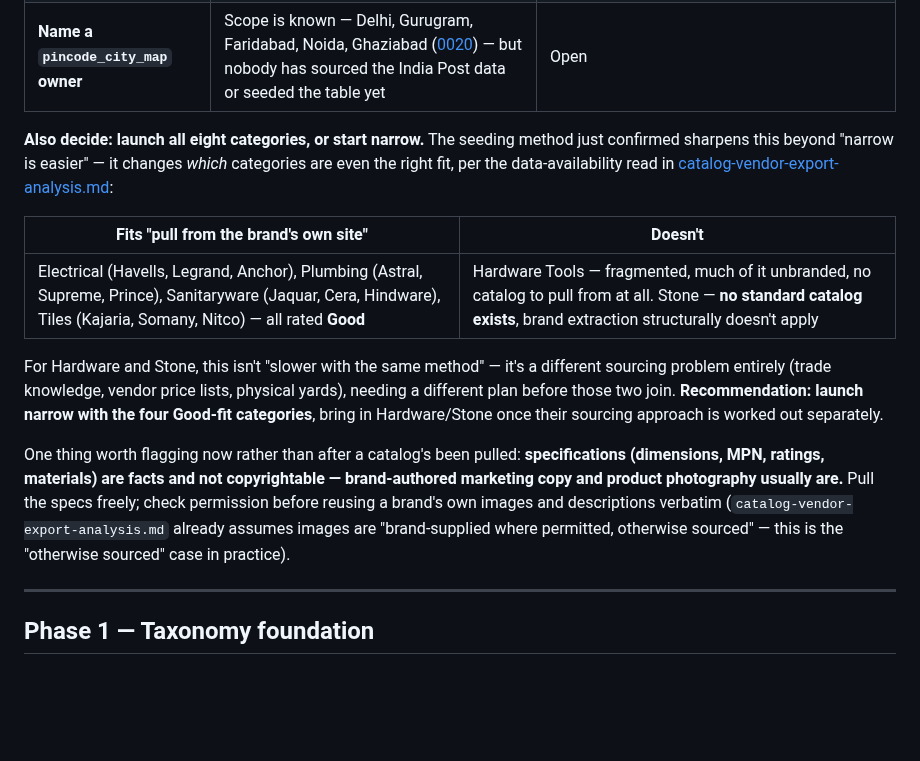
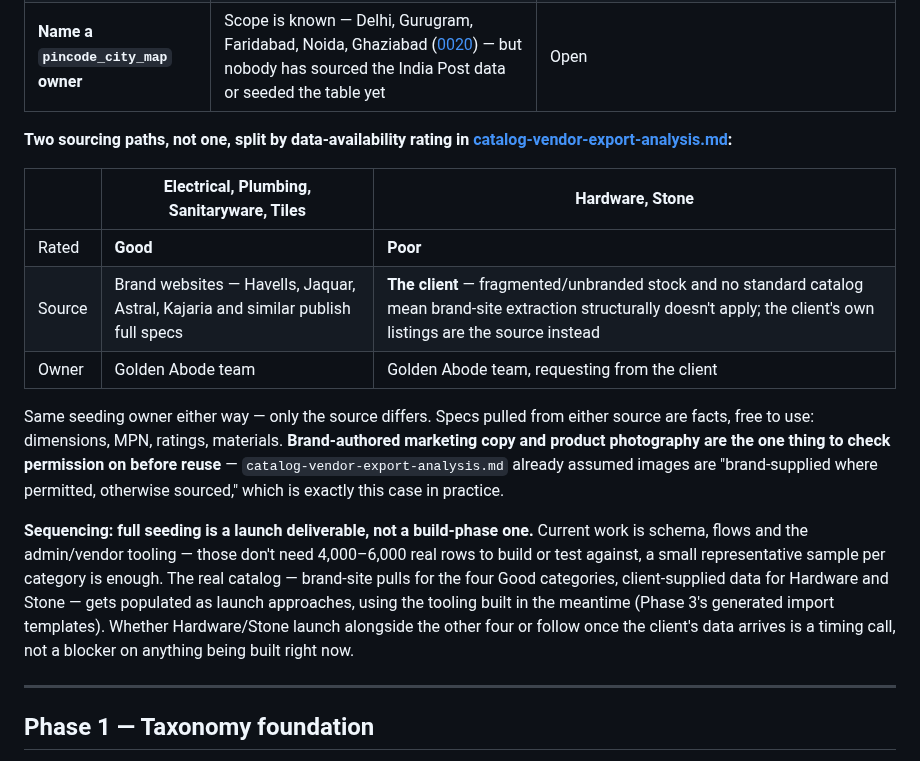
Before and after one commit to kailashstoneindia/golden-adobe, a Markdown page: docs/catalog-build-order.md, the part around the change. Drawn GitHub-style; blank space fills up the shorter version.

Commit message:
docs(catalog): Hardware/Stone data sources from the client; seeding is a launch deliverable
Two sourcing paths, not one attempt with a fallback:

  - Electrical, Plumbing, Sanitaryware, Tiles (Good data availability) --
    brand websites, as already confirmed.
  - Hardware, Stone (Poor) -- the client provides this directly. Confirmed:
    "we will ask for them to client." Fragmented/unbranded stock and no
    standard catalog meant brand-site extraction was never going to apply
    here regardless of effort spent.

Same seeding owner (Golden Abode team) either way -- only the source differs.

Also recorded a sequencing point: full seeding is launch-prep, not
build-phase work. Current schema/flow/tooling development doesn't need the
real 4,000-6,000 rows to proceed -- a small representative sample per
category is enough now. The real catalog populates as launch approaches,
using the Phase 3 import tooling once it exists. Whether Hardware/Stone
join at launch or after depends on when the client's data arrives, not on
anything currently being built.

Co-Authored-By: Claude Opus 5 <noreply@anthropic.com>

```diff
--- a/docs/catalog-build-order.md
+++ b/docs/catalog-build-order.md
@@ -34,26 +34,29 @@ Two things that cost nothing now and a lot later.
 | **Verify MPN availability** | Confirm each product carries a code — determines how much of the catalog the primary dedup constraint actually covers | Folds into seeding itself now — the same pass through Havells' and Jaquar's sites that pulls specs also confirms MPN presence, no separate task |
 | **Name a `pincode_city_map` owner** | Scope is known — Delhi, Gurugram, Faridabad, Noida, Ghaziabad ([0020](decisions/0020-ncr-launch-cities.md)) — but nobody has sourced the India Post data or seeded the table yet | Open |
 
-**Also decide: launch all eight categories, or start narrow.** The seeding method just
-confirmed sharpens this beyond "narrow is easier" — it changes *which* categories are even
-the right fit, per the data-availability read in
-[catalog-vendor-export-analysis.md](catalog-vendor-export-analysis.md):
+**Two sourcing paths, not one, split by data-availability rating in
+[catalog-vendor-export-analysis.md](catalog-vendor-export-analysis.md):**
 
-| Fits "pull from the brand's own site" | Doesn't |
-|---|---|
-| Electrical (Havells, Legrand, Anchor), Plumbing (Astral, Supreme, Prince), Sanitaryware (Jaquar, Cera, Hindware), Tiles (Kajaria, Somany, Nitco) — all rated **Good** | Hardware Tools — fragmented, much of it unbranded, no catalog to pull from at all. Stone — **no standard catalog exists**, brand extraction structurally doesn't apply |
+| | Electrical, Plumbing, Sanitaryware, Tiles | Hardware, Stone |
+|---|---|---|
+| Rated | **Good** | **Poor** |
+| Source | Brand websites — Havells, Jaquar, Astral, Kajaria and similar publish full specs | **The client** — fragmented/unbranded stock and no standard catalog mean brand-site extraction structurally doesn't apply; the client's own listings are the source instead |
+| Owner | Golden Abode team | Golden Abode team, requesting from the client |
 
-For Hardware and Stone, this isn't "slower with the same method" — it's a different sourcing
-problem entirely (trade knowledge, vendor price lists, physical yards), needing a different
-plan before those two join. **Recommendation: launch narrow with the four Good-fit
-categories**, bring in Hardware/Stone once their sourcing approach is worked out separately.
+Same seeding owner either way — only the source differs. Specs pulled from either source
+are facts, free to use: dimensions, MPN, ratings, materials. **Brand-authored marketing
+copy and product photography are the one thing to check permission on before reuse** —
+`catalog-vendor-export-analysis.md` already assumed images are "brand-supplied where
+permitted, otherwise sourced," which is exactly this case in practice.
 
-One thing worth flagging now rather than after a catalog's been pulled: **specifications
-(dimensions, MPN, ratings, materials) are facts and not copyrightable — brand-authored
-marketing copy and product photography usually are.** Pull the specs freely; check
-permission before reusing a brand's own images and descriptions verbatim
-(`catalog-vendor-export-analysis.md` already assumes images are "brand-supplied where
-permitted, otherwise sourced" — this is the "otherwise sourced" case in practice).
+**Sequencing: full seeding is a launch deliverable, not a build-phase one.** Current work is
+schema, flows and the admin/vendor tooling — those don't need 4,000–6,000 real rows to
+build or test against, a small representative sample per category is enough. The real
+catalog — brand-site pulls for the four Good categories, client-supplied data for Hardware
+and Stone — gets populated as launch approaches, using the tooling built in the meantime
+(Phase 3's generated import templates). Whether Hardware/Stone launch alongside the other
+four or follow once the client's data arrives is a timing call, not a blocker on anything
+being built right now.
 
 ---
 
```
